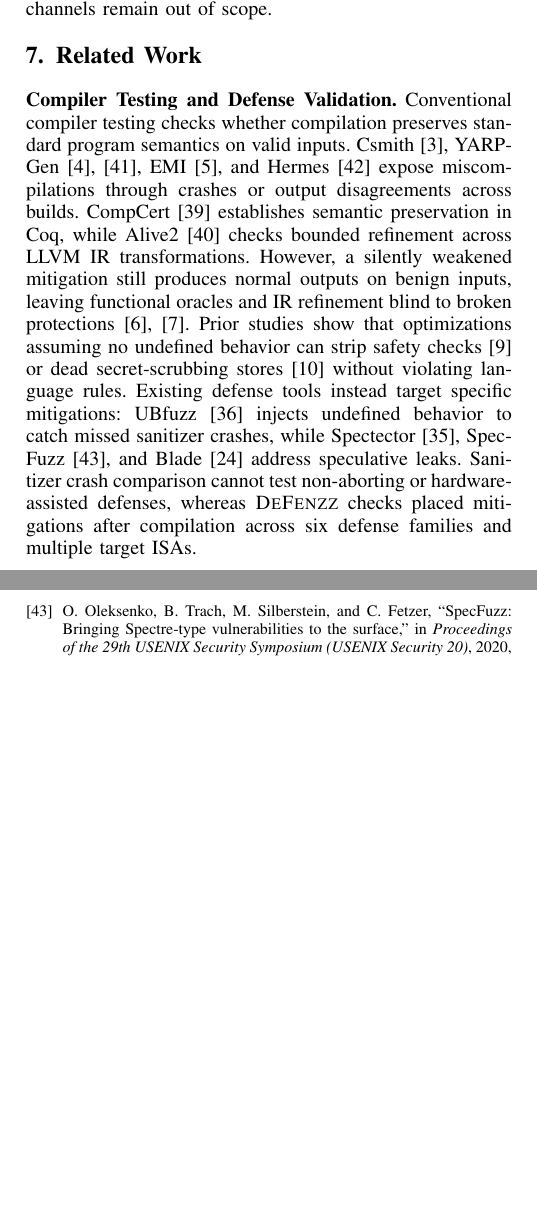
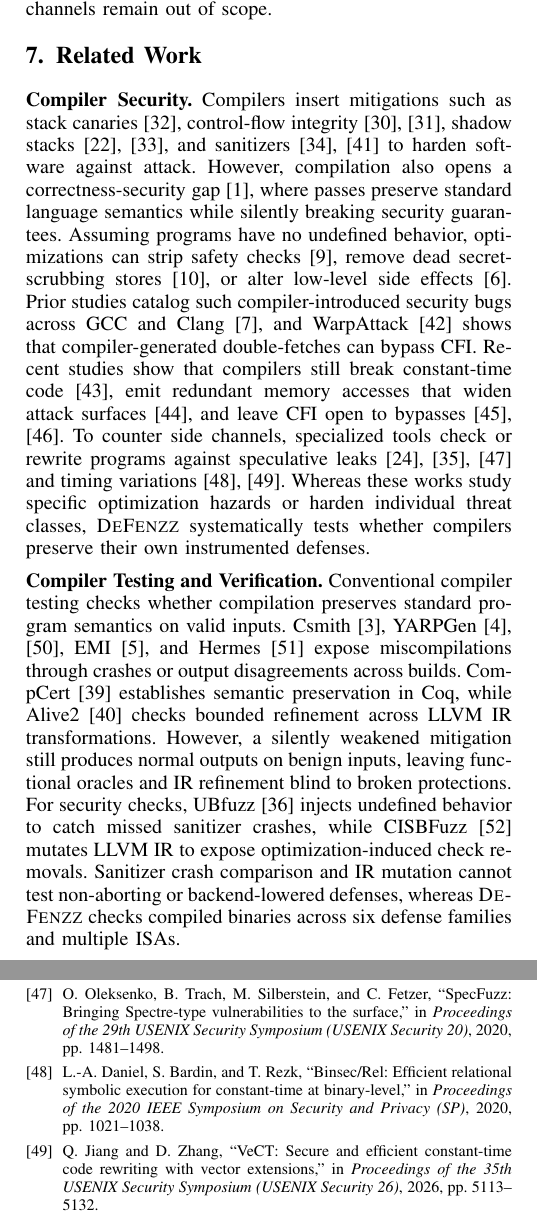
Before and after one commit to SEU-SSH/zjy-paper, a LaTeX paper (main.tex, which reads refs.bib): two parts of the columns of pages 12 and 14 of 14 before the commit and two parts of the columns of pages 12 and 14 of 15 after it, joined at a grey line, cut so that both start at the same text, the shorter picture padded with empty space. Compiled offline with pdfLaTeX.

Commit message:
docs(paper): add Compiler Security paragraph to Related Work and recompile PDF

```diff
--- a/main.tex
+++ b/main.tex
@@ -661,14 +661,22 @@ To avoid trusting buggy compiler code, \textsc{DeFenzz} treats manuals and devel
 
 \section{Related Work}\label{sec:related-work}
 
-\noindent\textbf{Compiler Testing and Defense Validation.}
+\noindent\textbf{Compiler Security.}
+Compilers insert mitigations such as stack canaries~\cite{cowan1998stackguard}, control-flow integrity~\cite{abadi2009cfi,tice2014forwardcfi}, shadow stacks~\cite{kuznetsov2014cpi,burow2019shadowstacks}, and sanitizers~\cite{serebryany2012asan,marini2025qmsan} to harden software against attack.
+However, compilation also opens a correctness-security gap~\cite{dsilva2015correctness}, where passes preserve standard language semantics while silently breaking security guarantees.
+Assuming programs have no undefined behavior, optimizations can strip safety checks~\cite{wang2013stack}, remove dead secret-scrubbing stores~\cite{yang2017deadstore}, or alter low-level side effects~\cite{simon2018whatyouc}.
+Prior studies catalog such compiler-introduced security bugs across GCC and Clang~\cite{silentbugs2023}, and WarpAttack~\cite{xu2023warpattack} shows that compiler-generated double-fetches can bypass CFI.
+Recent studies show that compilers still break constant-time code~\cite{schneider2025breaking}, emit redundant memory accesses that widen attack surfaces~\cite{xu2026clower}, and leave CFI open to bypasses~\cite{bajo2025await,zhang2026sack}.
+To counter side channels, specialized tools check or rewrite programs against speculative leaks~\cite{guarnieri2020spectector,oleksenko2020specfuzz,vassena2021blade} and timing variations~\cite{daniel2020binsec,jiang2026vect}.
+Whereas these works study specific optimization hazards or harden individual threat classes, \textsc{DeFenzz} systematically tests whether compilers preserve their own instrumented defenses.
+
+\medskip\noindent\textbf{Compiler Testing and Verification.}
 Conventional compiler testing checks whether compilation preserves standard program semantics on valid inputs.
 Csmith~\cite{yang2011csmith}, YARPGen~\cite{livinskii2020yarpgen,livinskii2023loops}, EMI~\cite{le2014emi}, and Hermes~\cite{sun2016hermes} expose miscompilations through crashes or output disagreements across builds.
 CompCert~\cite{leroy2009compcert} establishes semantic preservation in Coq, while Alive2~\cite{lopes2021alive2} checks bounded refinement across LLVM IR transformations.
-However, a silently weakened mitigation still produces normal outputs on benign inputs, leaving functional oracles and IR refinement blind to broken protections~\cite{simon2018whatyouc,silentbugs2023}.
-Prior studies show that optimizations assuming no undefined behavior can strip safety checks~\cite{wang2013stack} or dead secret-scrubbing stores~\cite{yang2017deadstore} without violating language rules.
-Existing defense tools instead target specific mitigations: UBfuzz~\cite{li2024ubfuzz} injects undefined behavior to catch missed sanitizer crashes, while Spectector~\cite{guarnieri2020spectector}, SpecFuzz~\cite{oleksenko2020specfuzz}, and Blade~\cite{vassena2021blade} address speculative leaks.
-Sanitizer crash comparison cannot test non-aborting or hardware-assisted defenses, whereas \textsc{DeFenzz} checks placed mitigations after compilation across six defense families and multiple target ISAs.
+However, a silently weakened mitigation still produces normal outputs on benign inputs, leaving functional oracles and IR refinement blind to broken protections.
+For security checks, UBfuzz~\cite{li2024ubfuzz} injects undefined behavior to catch missed sanitizer crashes, while CISBFuzz~\cite{oh2026cisbfuzz} mutates LLVM IR to expose optimization-induced check removals.
+Sanitizer crash comparison and IR mutation cannot test non-aborting or backend-lowered defenses, whereas \textsc{DeFenzz} checks compiled binaries across six defense families and multiple ISAs.
 
 \medskip\noindent\textbf{Directed and LLM-Assisted Fuzzing.}
 Triggering silent defense bugs requires both locating defense-related compiler branches and satisfying their coupled semantic preconditions.
--- a/refs.bib
+++ b/refs.bib
@@ -412,3 +412,5 @@
   year      = {2015},
   doi       = {10.1109/SPW.2015.33}
 }
+
+@inproceedings{marini2025qmsan,
@@ -414,0 +423,4 @@
+@inproceedings{xu2023warpattack,
+  author    = {Xu, Jianhao and Di Bartolomeo, Luca and Toffalini, Flavio and Mao, Bing and Payer, Mathias},
+  title     = {{WarpAttack}: Bypassing {CFI} through Compiler-Introduced Double-Fetches},
+  booktitle = {Proceedings of the 2023 IEEE Symposium on Security and Privacy (SP)},
@@ -414,0 +435,7 @@
+  volume  = {10},
+  number  = {OOPSLA1},
+  pages   = {1376--1402},
+  year    = {2026}
+}
+
+@inproceedings{schneider2025breaking,
@@ -414,0 +449 @@
+@inproceedings{bajo2025await,
@@ -414,0 +457 @@
+@inproceedings{zhang2026sack,
@@ -414,0 +461,20 @@
+  year      = {2026}
+}
+
+@inproceedings{daniel2020binsec,
+  author    = {Daniel, Lesly-Ann and Bardin, S{\'e}bastien and Rezk, Tamara},
+  title     = {{Binsec/Rel}: Efficient Relational Symbolic Execution for Constant-Time at Binary-Level},
+  booktitle = {Proceedings of the 2020 IEEE Symposium on Security and Privacy (SP)},
+  pages     = {1021--1038},
+  year      = {2020}
+}
+
+@inproceedings{jiang2026vect,
+  author    = {Jiang, Qisheng and Zhang, Danfeng},
+  title     = {{VeCT}: Secure and Efficient Constant-Time Code Rewriting with Vector Extensions},
+  booktitle = {Proceedings of the 35th USENIX Security Symposium (USENIX Security 26)},
+  pages     = {5113--5132},
+  year      = {2026}
+}
+
+@inproceedings{oh2026cisbfuzz,
@@ -414,0 +485,2 @@
+  year      = {2026}
+}
```
Also changed, not shown: main.pdf, refs.bib (35 more changed lines).
